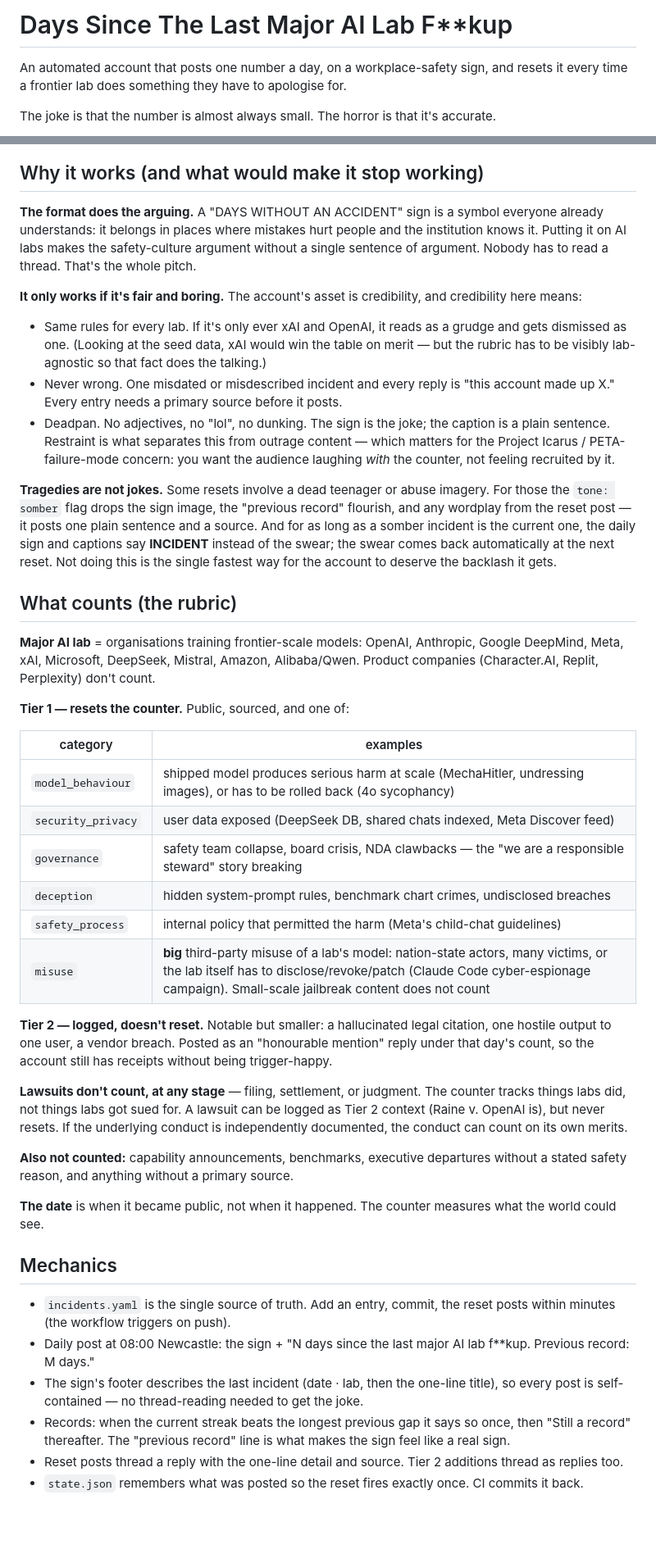
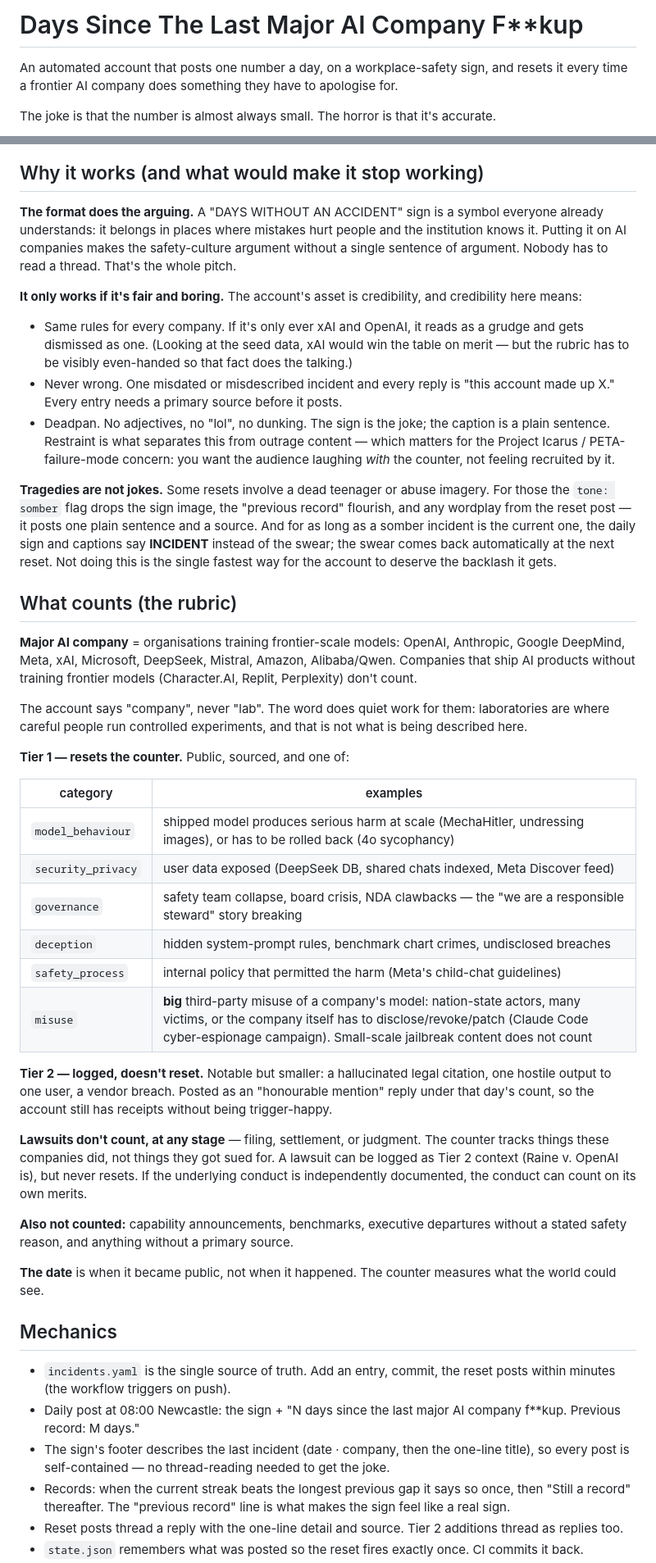
Before and after one commit to Notkeltan/days-since-ai-company-fuckup, a Markdown page: README.md, 2 parts joined by grey strips. Shown at 82% size. GitHub-like rendering; blank space fills up the shorter version.

```diff
--- a/README.md
+++ b/README.md
@@ -1,6 +1,6 @@
-# Days Since The Last Major AI Lab F**kup
+# Days Since The Last Major AI Company F**kup
 
-An automated account that posts one number a day, on a workplace-safety sign, and resets it every time a frontier lab does something they have to apologise for.
+An automated account that posts one number a day, on a workplace-safety sign, and resets it every time a frontier AI company does something they have to apologise for.
 
 The joke is that the number is almost always small. The horror is that it's accurate.
 
@@ -8,11 +8,11 @@ The joke is that the number is almost always small. The horror is that it's accu
 
 ## Why it works (and what would make it stop working)
 
-**The format does the arguing.** A "DAYS WITHOUT AN ACCIDENT" sign is a symbol everyone already understands: it belongs in places where mistakes hurt people and the institution knows it. Putting it on AI labs makes the safety-culture argument without a single sentence of argument. Nobody has to read a thread. That's the whole pitch.
+**The format does the arguing.** A "DAYS WITHOUT AN ACCIDENT" sign is a symbol everyone already understands: it belongs in places where mistakes hurt people and the institution knows it. Putting it on AI companies makes the safety-culture argument without a single sentence of argument. Nobody has to read a thread. That's the whole pitch.
 
 **It only works if it's fair and boring.** The account's asset is credibility, and credibility here means:
 
-- Same rules for every lab. If it's only ever xAI and OpenAI, it reads as a grudge and gets dismissed as one. (Looking at the seed data, xAI would win the table on merit — but the rubric has to be visibly lab-agnostic so that fact does the talking.)
+- Same rules for every company. If it's only ever xAI and OpenAI, it reads as a grudge and gets dismissed as one. (Looking at the seed data, xAI would win the table on merit — but the rubric has to be visibly even-handed so that fact does the talking.)
 - Never wrong. One misdated or misdescribed incident and every reply is "this account made up X." Every entry needs a primary source before it posts.
 - Deadpan. No adjectives, no "lol", no dunking. The sign is the joke; the caption is a plain sentence. Restraint is what separates this from outrage content — which matters for the Project Icarus / PETA-failure-mode concern: you want the audience laughing *with* the counter, not feeling recruited by it.
 
@@ -20,7 +20,9 @@ The joke is that the number is almost always small. The horror is that it's accu
 
 ## What counts (the rubric)
 
-**Major AI lab** = organisations training frontier-scale models: OpenAI, Anthropic, Google DeepMind, Meta, xAI, Microsoft, DeepSeek, Mistral, Amazon, Alibaba/Qwen. Product companies (Character.AI, Replit, Perplexity) don't count.
+**Major AI company** = organisations training frontier-scale models: OpenAI, Anthropic, Google DeepMind, Meta, xAI, Microsoft, DeepSeek, Mistral, Amazon, Alibaba/Qwen. Companies that ship AI products without training frontier models (Character.AI, Replit, Perplexity) don't count.
+
+The account says "company", never "lab". The word does quiet work for them: laboratories are where careful people run controlled experiments, and that is not what is being described here.
 
 **Tier 1 — resets the counter.** Public, sourced, and one of:
 
@@ -31,11 +33,11 @@ The joke is that the number is almost always small. The horror is that it's accu
 | `governance` | safety team collapse, board crisis, NDA clawbacks — the "we are a responsible steward" story breaking |
 | `deception` | hidden system-prompt rules, benchmark chart crimes, undisclosed breaches |
 | `safety_process` | internal policy that permitted the harm (Meta's child-chat guidelines) |
-| `misuse` | **big** third-party misuse of a lab's model: nation-state actors, many victims, or the lab itself has to disclose/revoke/patch (Claude Code cyber-espionage campaign). Small-scale jailbreak content does not count |
+| `misuse` | **big** third-party misuse of a company's model: nation-state actors, many victims, or the company itself has to disclose/revoke/patch (Claude Code cyber-espionage campaign). Small-scale jailbreak content does not count |
 
 **Tier 2 — logged, doesn't reset.** Notable but smaller: a hallucinated legal citation, one hostile output to one user, a vendor breach. Posted as an "honourable mention" reply under that day's count, so the account still has receipts without being trigger-happy.
 
-**Lawsuits don't count, at any stage** — filing, settlement, or judgment. The counter tracks things labs did, not things labs got sued for. A lawsuit can be logged as Tier 2 context (Raine v. OpenAI is), but never resets. If the underlying conduct is independently documented, the conduct can count on its own merits.
+**Lawsuits don't count, at any stage** — filing, settlement, or judgment. The counter tracks things these companies did, not things they got sued for. A lawsuit can be logged as Tier 2 context (Raine v. OpenAI is), but never resets. If the underlying conduct is independently documented, the conduct can count on its own merits.
 
 **Also not counted:** capability announcements, benchmarks, executive departures without a stated safety reason, and anything without a primary source.
 
@@ -44,8 +46,8 @@ The joke is that the number is almost always small. The horror is that it's accu
 ## Mechanics
 
 - `incidents.yaml` is the single source of truth. Add an entry, commit, the reset posts within minutes (the workflow triggers on push).
-- Daily post at 08:00 Newcastle: the sign + "N days since the last major AI lab f**kup. Previous record: M days."
-- The sign's footer describes the last incident (date · lab, then the one-line title), so every post is self-contained — no thread-reading needed to get the joke.
+- Daily post at 08:00 Newcastle: the sign + "N days since the last major AI company f**kup. Previous record: M days."
+- The sign's footer describes the last incident (date · company, then the one-line title), so every post is self-contained — no thread-reading needed to get the joke.
 - Records: when the current streak beats the longest previous gap it says so once, then "Still a record" thereafter. The "previous record" line is what makes the sign feel like a real sign.
 - Reset posts thread a reply with the one-line detail and source. Tier 2 additions thread as replies too.
 - `state.json` remembers what was posted so the reset fires exactly once. CI commits it back.
```
Also changed, not shown: other parts of README.md (+3 -3 lines), launch-pack.md (+7 -7 lines), out/avatar.png, out/header.png, 6 other files.
